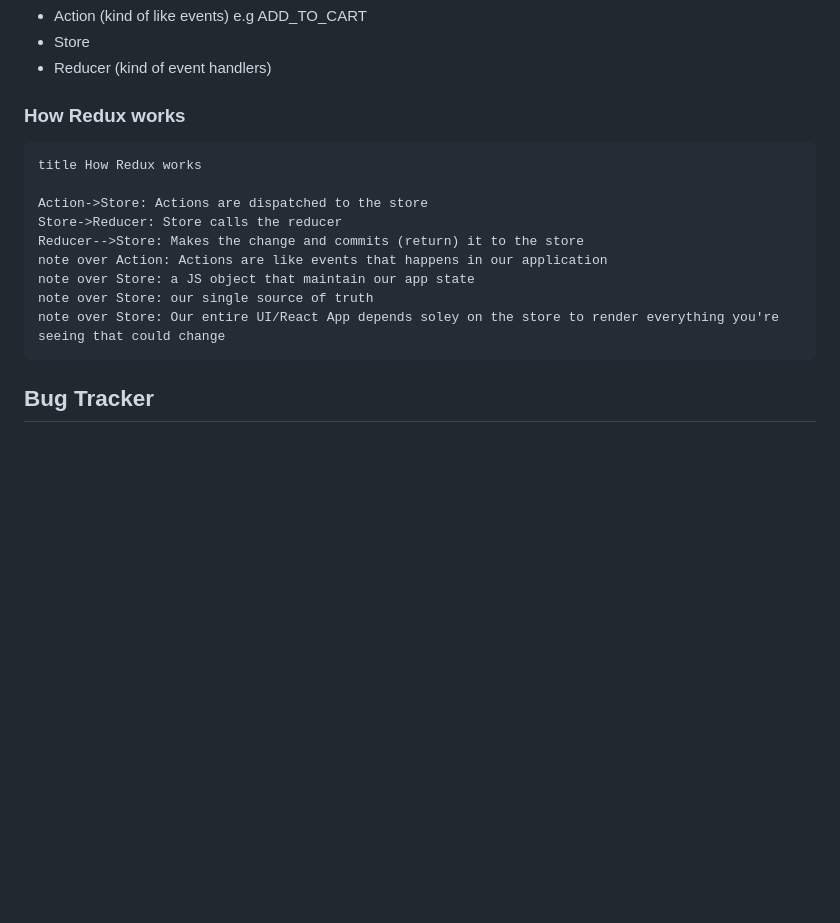
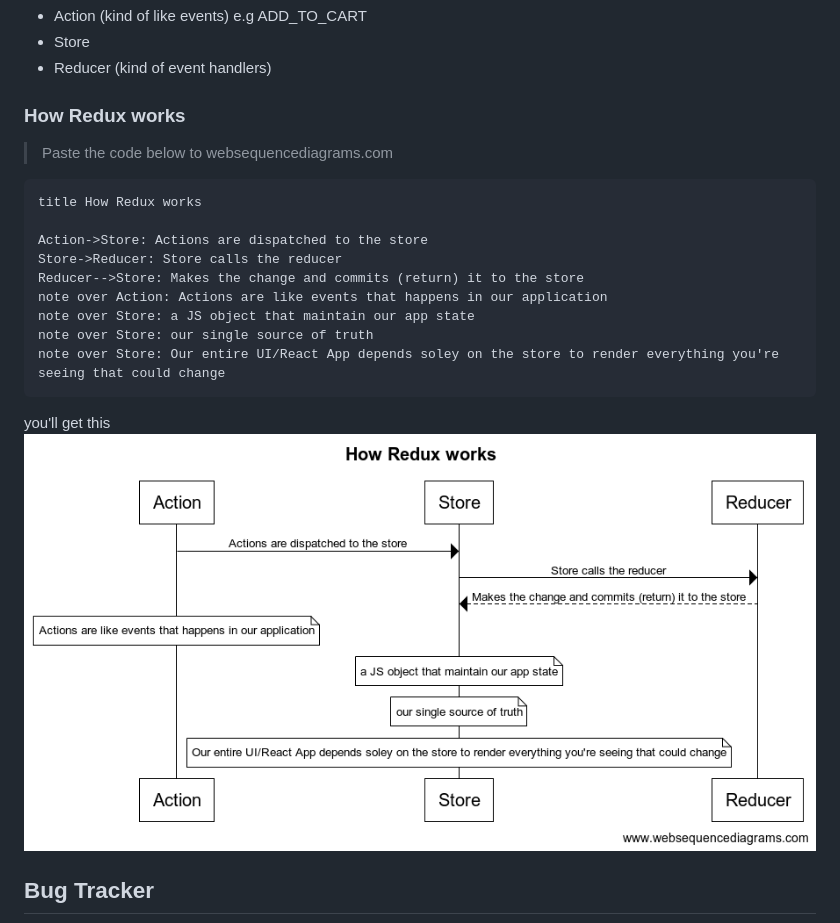
Before and after one commit to CodeVillage-LLC/redux-tutorial, a Markdown page: notes/README.md, the part around the change printed below. Drawn GitHub-style; pictures changed too: notes/how-redux-works.png (added); blank space fills up the shorter version.

````diff
--- a/notes/README.md
+++ b/notes/README.md
@@ -53,6 +53,8 @@ function reducer(store, action) {
 
 ### How Redux works
 
+> Paste the code below to websequencediagrams.com
+
 ```websequencediagrams.com
 title How Redux works
 
@@ -64,6 +66,9 @@ note over Store: a JS object that maintain our app state
 note over Store: our single source of truth
 note over Store: Our entire UI/React App depends soley on the store to render everything you're seeing that could change
 ```
+
+you'll get this
+![How redux works](./how-redux-works.png)
 
 ## Bug Tracker
 
````
Also changed, not shown: other parts of notes/README.md (+0 -1 lines), notes/FunctionProgrammingBasics.md (+10 -10 lines), 1 other file.
